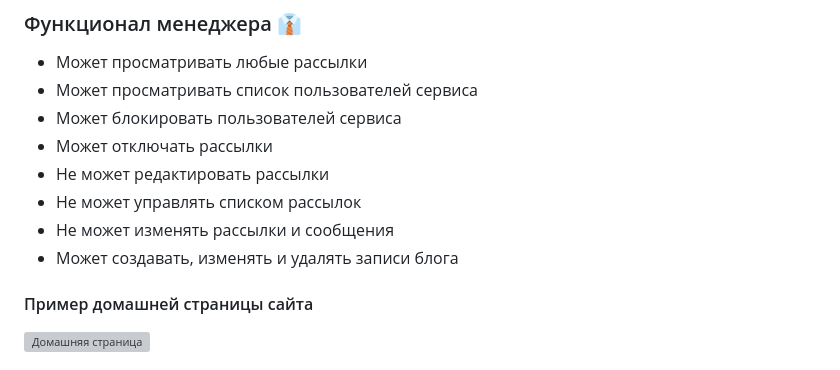
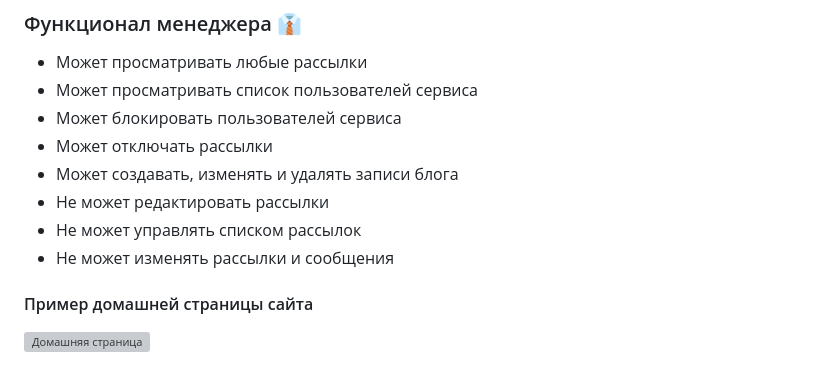
Before and after one commit to Kseniia-Artemova/mailing_service, a Markdown page: README.md, the part around the change. Drawn GitHub-style; grey boxes are pictures that could not be loaded.

```diff
--- a/README.md
+++ b/README.md
@@ -29,10 +29,10 @@
 + Может просматривать список пользователей сервиса
 + Может блокировать пользователей сервиса
 + Может отключать рассылки
++ Может создавать, изменять и удалять записи блога
 + Не может редактировать рассылки
 + Не может управлять списком рассылок
 + Не может изменять рассылки и сообщения
-+ Может создавать, изменять и удалять записи блога
 
 #### Пример домашней страницы сайта
 ![Домашняя страница](http://joxi.net/82Qo4XzI4znLQr.jpg)
```
